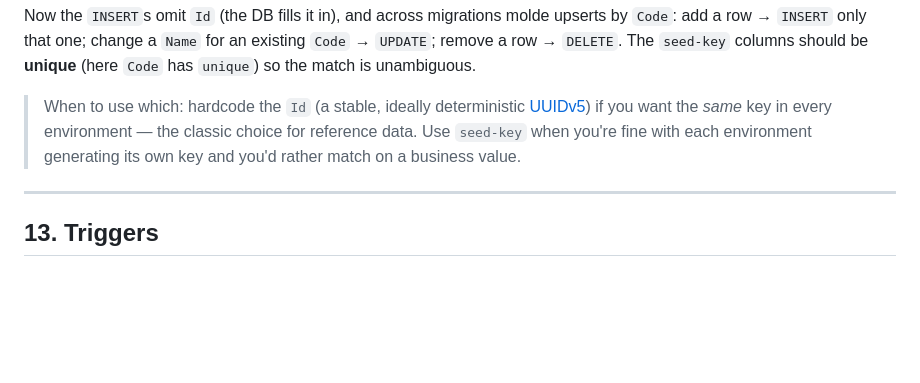
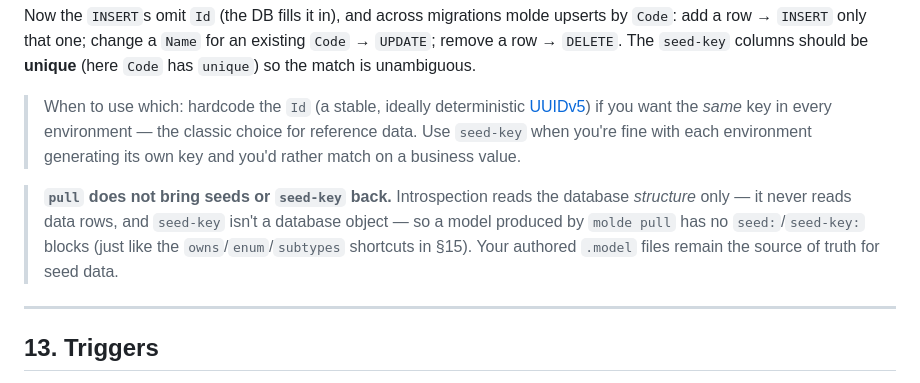
Before and after one commit to MAWESI-SAS/molde, a Markdown page: docs/authoring-models.md, the part around the change. GitHub-like rendering; blank space fills up the shorter version.

Commit message:
docs: note that pull does not reconstruct seeds or seed-key
Introspection reads structure only (never data rows; seed-key isn't a DB object),
so a pulled model has no seed/seed-key blocks — the authored .model files stay the
source of truth. Verified e2e: apply a model with seed-key, pull it back, and the
output preserves the schema but drops seed/seed-key as expected.

Co-Authored-By: Claude Opus 4.8 (1M context) <noreply@anthropic.com>

```diff
--- a/docs/authoring-models.md
+++ b/docs/authoring-models.md
@@ -402,6 +402,12 @@ be **unique** (here `Code` has `unique`) so the match is unambiguous.
 > `seed-key` when you're fine with each environment generating its own key and
 > you'd rather match on a business value.
 
+> **`pull` does not bring seeds or `seed-key` back.** Introspection reads the
+> database *structure* only — it never reads data rows, and `seed-key` isn't a
+> database object — so a model produced by `molde pull` has no `seed:`/`seed-key:`
+> blocks (just like the `owns`/`enum`/`subtypes` shortcuts in §15). Your authored
+> `.model` files remain the source of truth for seed data.
+
 ---
 
 ## 13. Triggers
```
